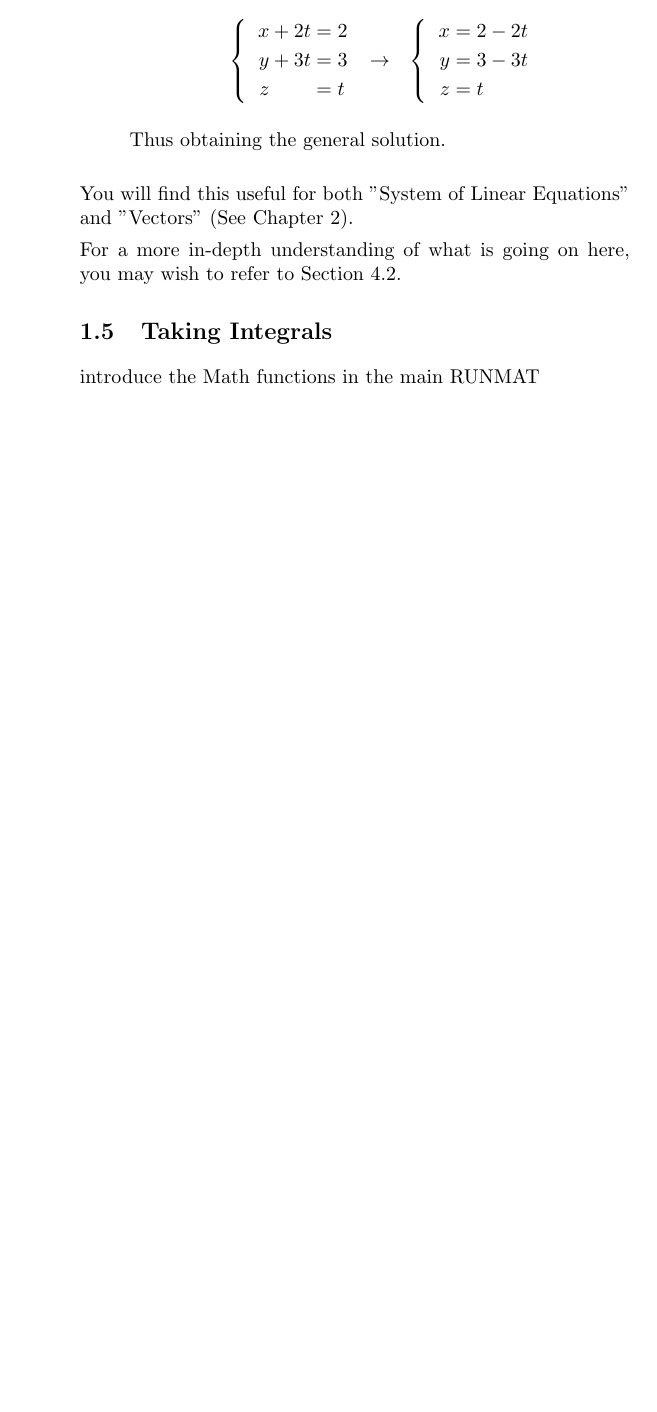
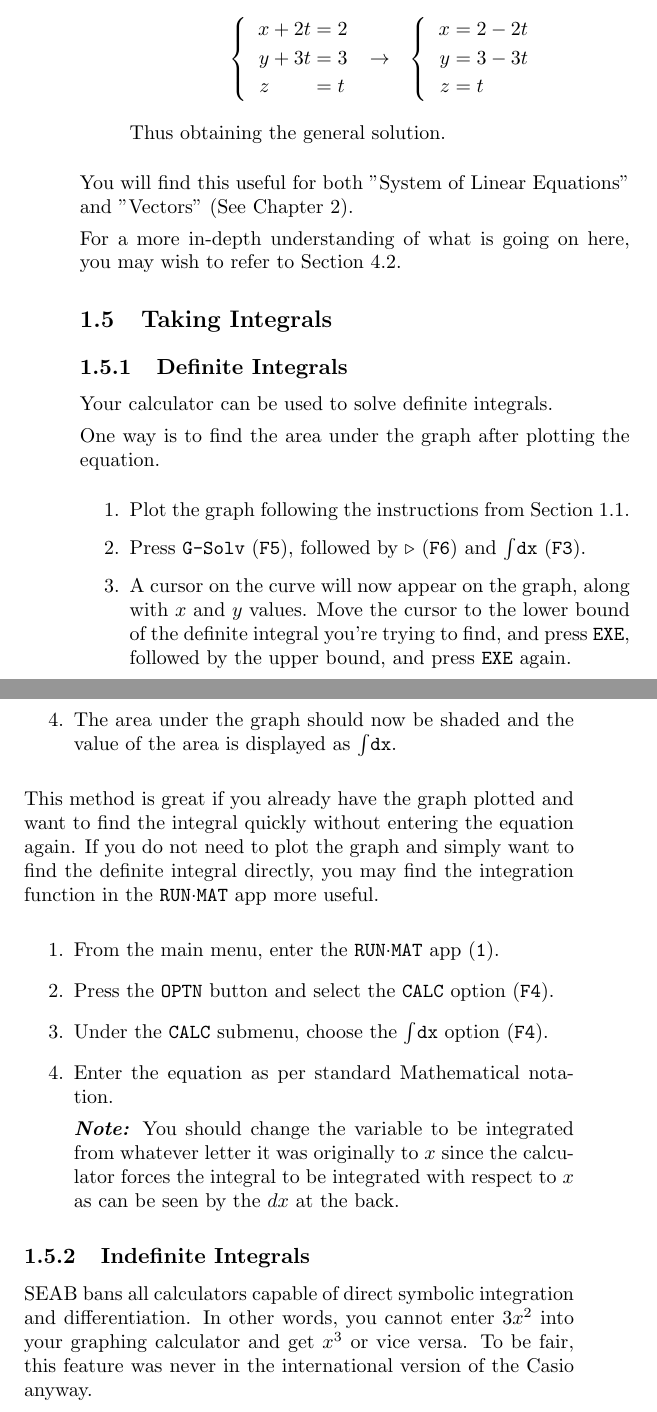
Before and after one commit to oliverli/A-Level-Notes, a LaTeX book (Casio/guide.tex): part of page 14 of 30 before the commit and two parts of pages 14 and 15 of 32 after it, the two joined at a grey line, cut so that both start at the same text, the shorter picture padded with empty space. Compiled offline with pdfLaTeX.

Commit message:
update before overleaf

```diff
--- a/Casio/guide.tex
+++ b/Casio/guide.tex
@@ -316,4 +316,32 @@ You will find this useful for both "System of Linear Equations" and "Vectors" (S
 For a more in-depth understanding of what is going on here, you may wish to refer to Section \ref{solvLinSys}.
 
 \section{Taking Integrals}
-introduce the Math functions in the main RUNMAT
+\subsection{Definite Integrals}
+Your calculator can be used to solve definite integrals.
+
+One way is to find the area under the graph after plotting the equation.
+
+\begin{enumerate}
+	\item Plot the graph following the instructions from Section \ref{graphing}.
+	\item Press \code{G-Solv} (\code{F5}), followed by $\triangleright$ (\code{F6}) and \code{$\int$dx} (\code{F3}).
+	\item A cursor on the curve will now appear on the graph, along with $x$ and $y$ values. Move the cursor to the lower bound of the definite integral you're trying to find, and press \code{EXE}, followed by the upper bound, and press \code{EXE} again.
+	\item The area under the graph should now be shaded and the value of the area is displayed as \code{$\int$dx}.
+\end{enumerate}
+
+This method is great if you already have the graph plotted and want to find the integral quickly without entering the equation again. If you do not need to plot the graph and simply want to find the definite integral directly, you may find the integration function in the \code{RUN$\cdot$MAT} app more useful.
+
+\begin{enumerate}
+	\item From the main menu, enter the \code{RUN$\cdot$MAT} app (\code{1}).
+	\item Press the \code{OPTN} button and select the \code{CALC} option (\code{F4}).
+	\item Under the \code{CALC} submenu, choose the \code{$\int$dx} option (\code{F4}).
+	\item Enter the equation as per standard Mathematical notation.
+
+	\note{You should change the variable to be integrated from whatever letter it was originally to $x$ since the calculator forces the integral to be integrated with respect to $x$ as can be seen by the $dx$ at the back.}
+\end{enumerate}
+
+\subsection{Indefinite Integrals}
+SEAB bans all calculators capable of direct symbolic integration and differentiation. In other words, you cannot enter $3x^2$ into your graphing calculator and get $x^3$ or vice versa. To be fair, this feature was never in the international version of the Casio anyway.
+
+Thankfully, even in the Singaporean version of the Casio, you can plot the graph of the integral visually.
+
+For example, we will try to plot the integral of $2x$. Assuming that your GC is working properly and the Laws of Mathematics have not changed in drastic ways, the graph should be identical to that of $x^2$.
```
Also changed, not shown: Casio/guide.pdf, Casio/guide.tex (15 more changed lines).
